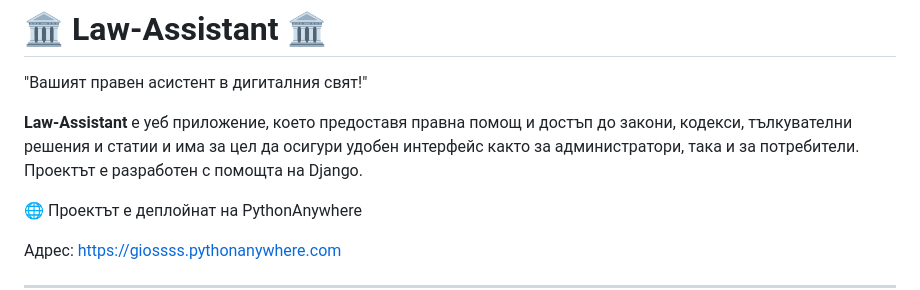
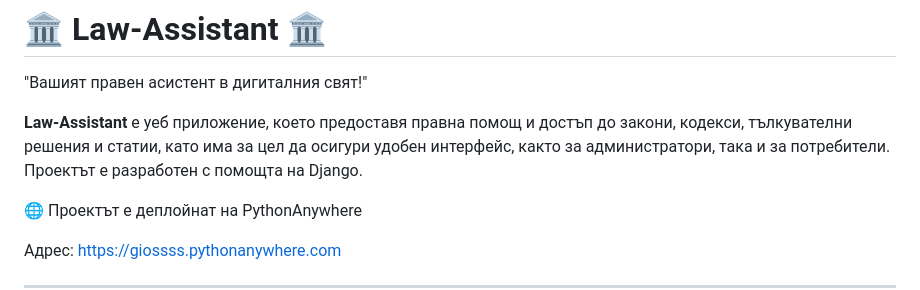
Before and after one commit to GioSokolov/Law-Assistant, a Markdown page: README.md, the part around the change. Drawn GitHub-style.

```diff
--- a/README.md
+++ b/README.md
@@ -1,7 +1,7 @@
 # 🏛️ Law-Assistant 🏛️
 "Вашият правен асистент в дигиталния свят!"
 
-**Law-Assistant** е уеб приложение, което предоставя правна помощ и достъп до закони, кодекси, тълкувателни решения и статии и има за цел да осигури удобен интерфейс както за администратори, така и за потребители. Проектът е разработен с помощта на Django.
+**Law-Assistant** е уеб приложение, което предоставя правна помощ и достъп до закони, кодекси, тълкувателни решения и статии, като има за цел да осигури удобен интерфейс, както за администратори, така и за потребители. Проектът е разработен с помощта на Django.
 
 
 🌐 Проектът е деплойнат на PythonAnywhere
```
